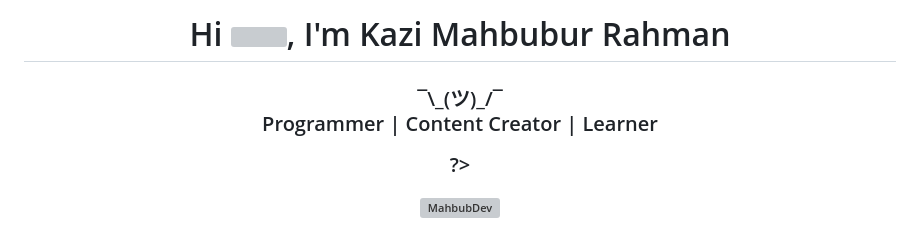
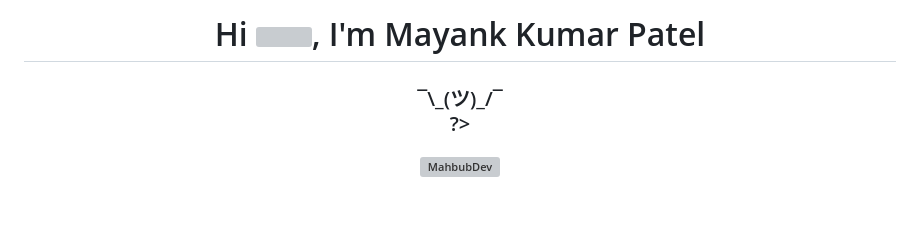
Before and after one commit to night05fury/night05fury, a Markdown page: README.MD, the part around the change. GitHub-like rendering; grey boxes are pictures that could not be loaded.

```diff
--- a/README.MD
+++ b/README.MD
@@ -1,7 +1,5 @@
-<h1 align="center">Hi <img src="https://github.com/NoobMahbub/NoobMahbub/blob/main/Wave.gif" height="55px" width="55px">, I'm Kazi Mahbubur Rahman</h1>
+<h1 align="center">Hi <img src="https://github.com/NoobMahbub/NoobMahbub/blob/main/Wave.gif" height="55px" width="55px">, I'm Mayank Kumar Patel</h1>
 <h3 align="center">¯\_(ツ)_/¯
-
-Programmer | Content Creator | Learner
 
 ?></h3>
 <p align="center"> <img src="dev-working.gif" alt="MahbubDev"/> </p>
```
